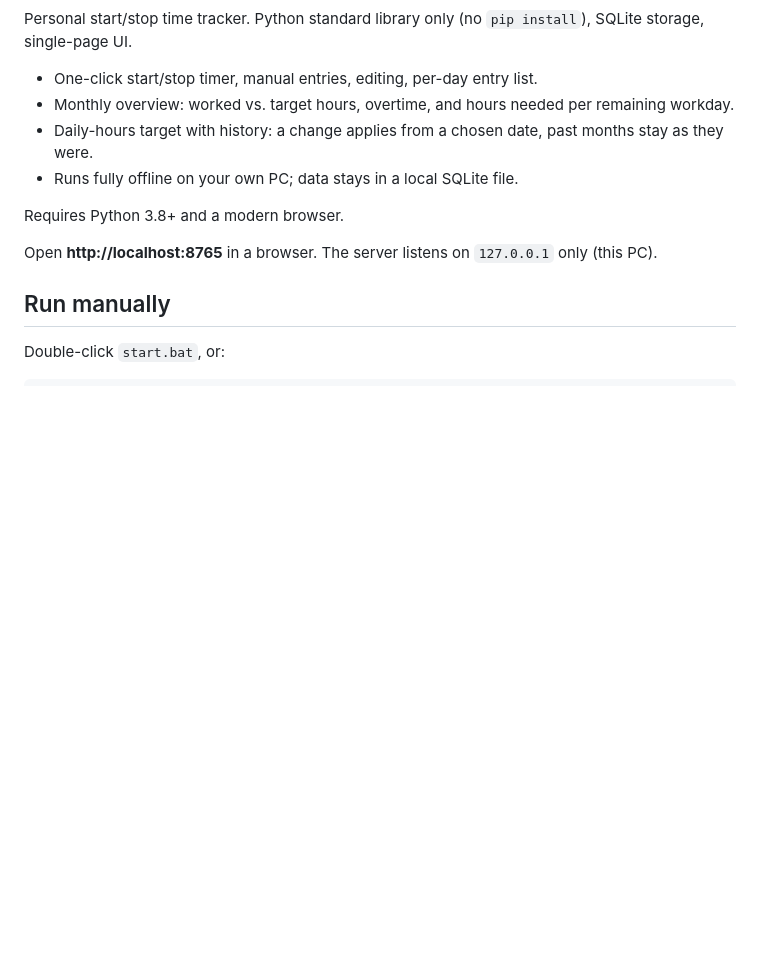
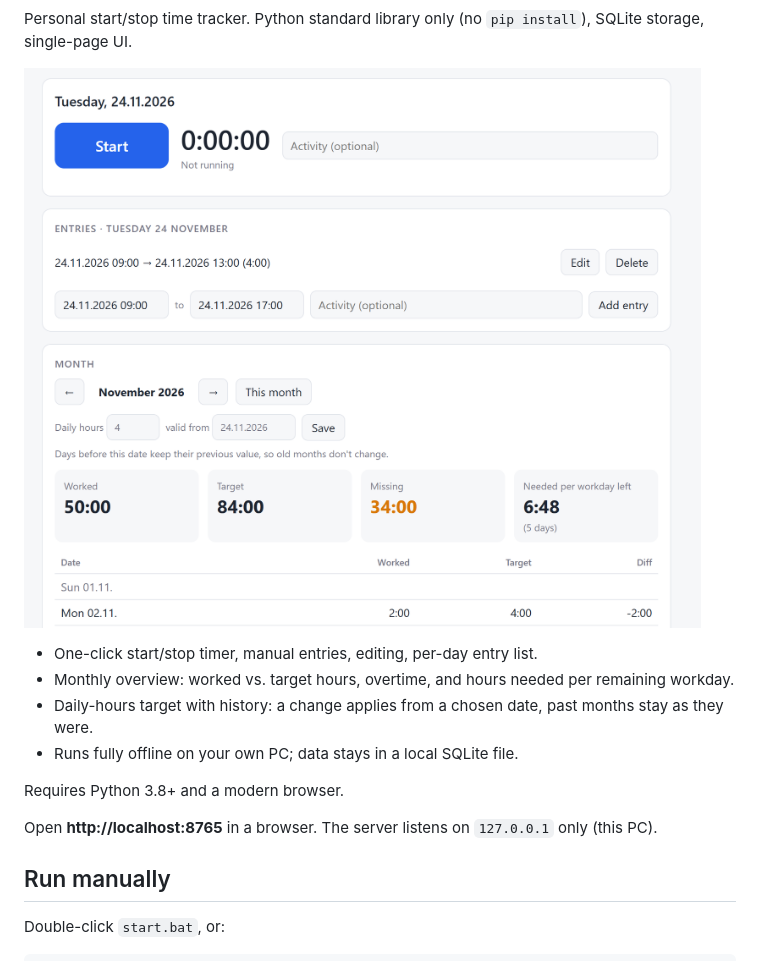
Before and after one commit to kacaben/TimeTracker, a Markdown page: README.md, the part around one of its changes. GitHub-like rendering; pictures changed too: docs/screenshot.png (added); blank space fills up the shorter version.

Commit message:
Add screenshot and tests badge to README
Co-Authored-By: Claude Opus 5.5 <noreply@anthropic.com>

```diff
--- a/README.md
+++ b/README.md
@@ -3,4 +5,6 @@
 Personal start/stop time tracker. Python standard library only (no `pip install`), SQLite storage, single-page UI.
+
+![TimeTracker: start/stop timer, entries for the selected day, and the monthly overview with worked, target and missing hours](docs/screenshot.png)
 
 - One-click start/stop timer, manual entries, editing, per-day entry list.
 - Monthly overview: worked vs. target hours, overtime, and hours needed per remaining workday.
```
Also changed, not shown: other parts of README.md (+2 -0 lines).
